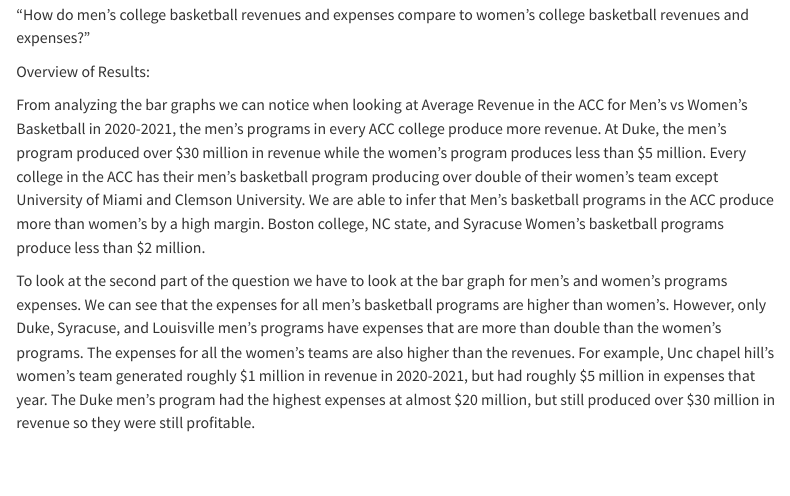
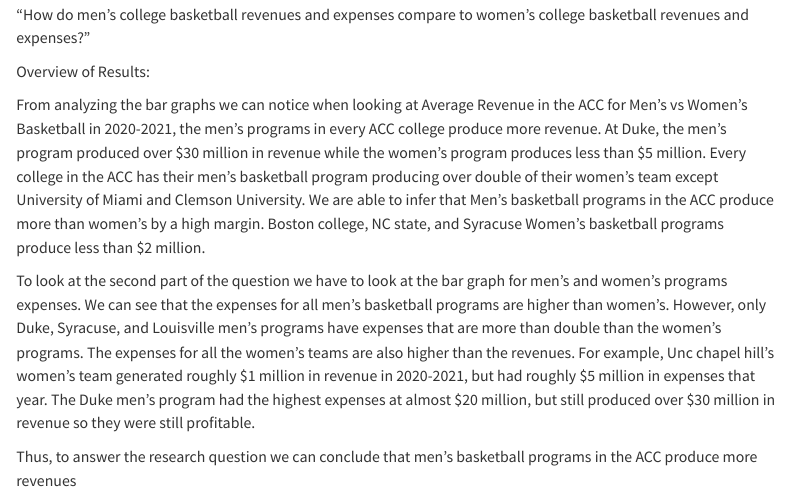
Before and after one commit to sta199-s23-2/project-PX, a Quarto document (report.qmd): the page in a window 1100 px wide, from 4980 px down. Rendered offline with R 4.5, knitr and Pandoc in place of Quarto, with nearby package versions; menus at the side of the page are left out.

Commit message:
results overview almost finished

```diff
--- a/report.qmd
+++ b/report.qmd
@@ -153,3 +153,5 @@
 From analyzing the bar graphs we can notice when looking at Average Revenue in the ACC for Men's vs Women's Basketball in 2020-2021, the men's programs in every ACC college produce more revenue. At Duke, the men's program produced over \$30 million in revenue while the women's program produces less than \$5 million. Every college in the ACC has their men's basketball program producing over double of their women's team except University of Miami and Clemson University. We are able to infer that Men's basketball programs in the ACC produce more than women's by a high margin. Boston college, NC state, and Syracuse Women's basketball programs produce less than \$2 million.
 
 To look at the second part of the question we have to look at the bar graph for men's and women's programs expenses. We can see that the expenses for all men's basketball programs are higher than women's. However, only Duke, Syracuse, and Louisville men's programs have expenses that are more than double than the women's programs. The expenses for all the women's teams are also higher than the revenues. For example, Unc chapel hill's women's team generated roughly \$1 million in revenue in 2020-2021, but had roughly \$5 million in expenses that year. The Duke men's program had the highest expenses at almost \$20 million, but still produced over \$30 million in revenue so they were still profitable.
+
+Thus, to answer the research question we can conclude that men's basketball programs in the ACC produce more revenues
```
